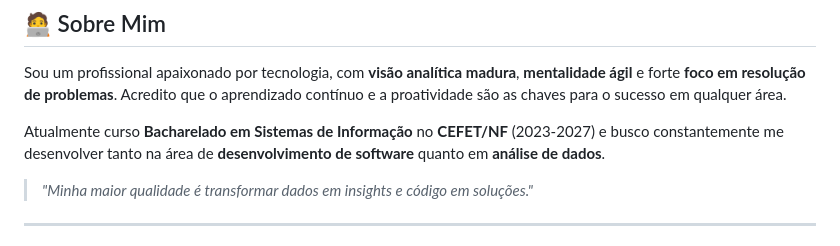
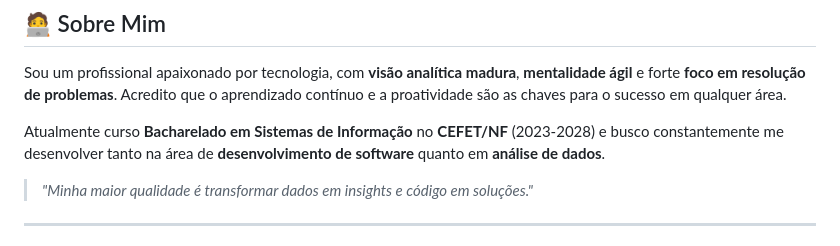
Before and after one commit to JoaoPedroBMoura/JoaoPedroBMoura.github.io, a Markdown page: README.md, the part around the change. Rendered like a GitHub page.

```diff
--- a/README.md
+++ b/README.md
@@ -18,7 +18,7 @@
 
 Sou um profissional apaixonado por tecnologia, com **visão analítica madura**, **mentalidade ágil** e forte **foco em resolução de problemas**. Acredito que o aprendizado contínuo e a proatividade são as chaves para o sucesso em qualquer área.
 
-Atualmente curso **Bacharelado em Sistemas de Informação** no **CEFET/NF** (2023-2027) e busco constantemente me desenvolver tanto na área de **desenvolvimento de software** quanto em **análise de dados**.
+Atualmente curso **Bacharelado em Sistemas de Informação** no **CEFET/NF** (2023-2028) e busco constantemente me desenvolver tanto na área de **desenvolvimento de software** quanto em **análise de dados**.
 
 > *"Minha maior qualidade é transformar dados em insights e código em soluções."*
 
```
